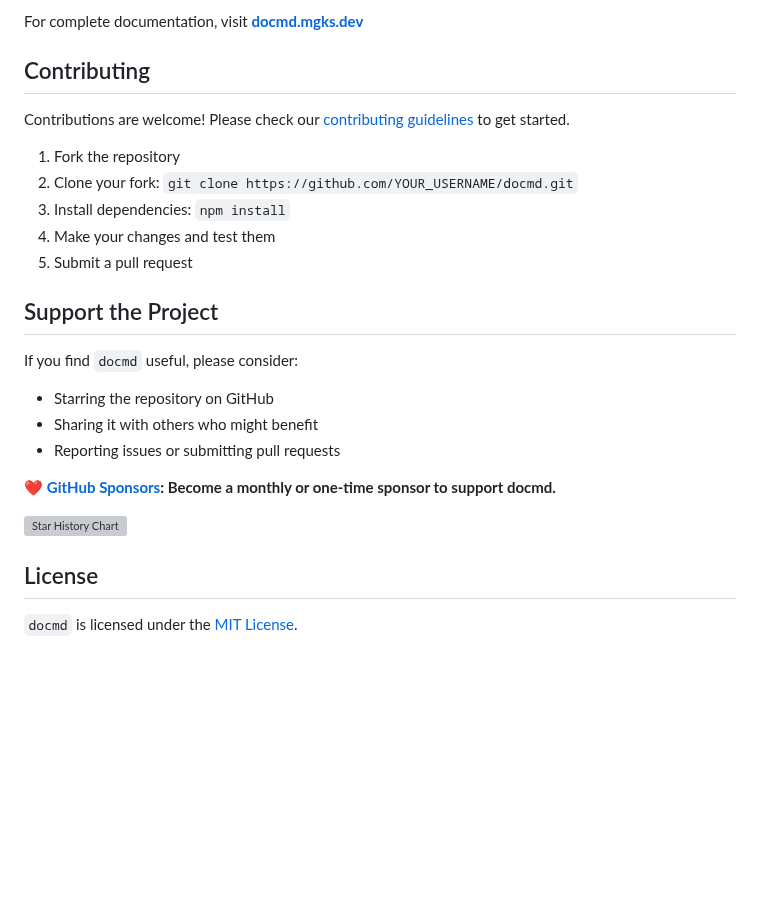
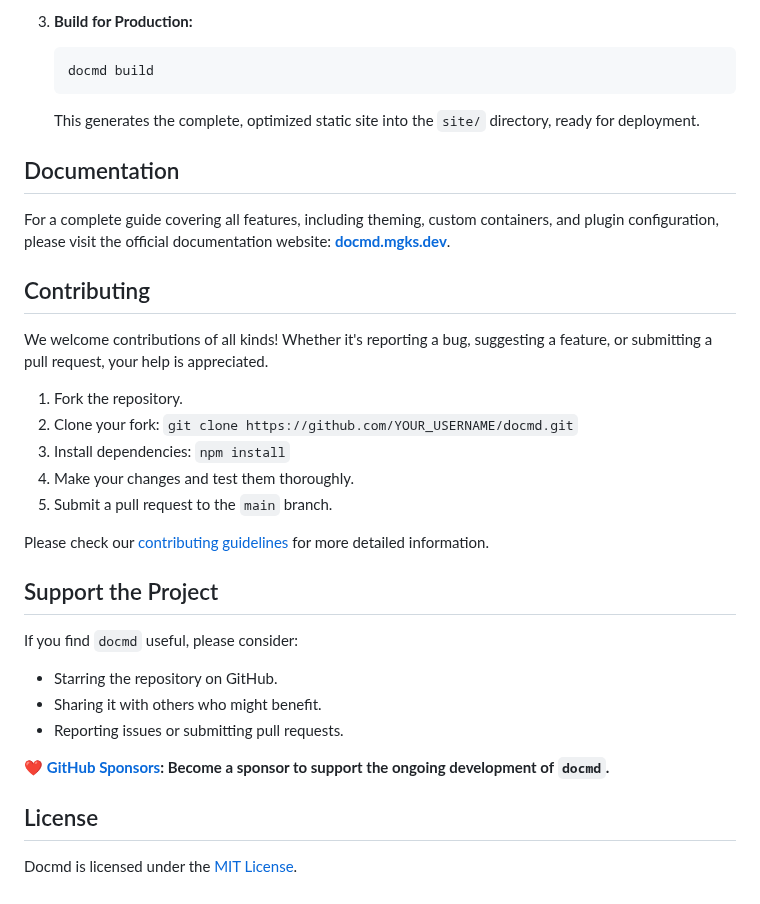
Before and after one commit to mgks/docmd, a Markdown page: README.md, the part around one of its changes. GitHub-like rendering; blank space fills up the shorter version; grey boxes are pictures that could not be loaded.

````diff
--- a/README.md
+++ b/README.md
@@ -59,28 +73,36 @@ docmd build
 
-For complete documentation, visit **[docmd.mgks.dev](https://docmd.mgks.dev)**
+3.  **Build for Production:**
+    ```bash
+    docmd build
+    ```
+    This generates the complete, optimized static site into the `site/` directory, ready for deployment.
+
+## Documentation
+
+For a complete guide covering all features, including theming, custom containers, and plugin configuration, please visit the official documentation website: **[docmd.mgks.dev](https://docmd.mgks.dev)**.
 
 ## Contributing
 
-Contributions are welcome! Please check our [contributing guidelines](https://docmd.mgks.dev/contributing/) to get started.
+We welcome contributions of all kinds! Whether it's reporting a bug, suggesting a feature, or submitting a pull request, your help is appreciated.
 
-1. Fork the repository
-2. Clone your fork: `git clone https://github.com/YOUR_USERNAME/docmd.git`
-3. Install dependencies: `npm install`
-4. Make your changes and test them
-5. Submit a pull request
+1.  Fork the repository.
+2.  Clone your fork: `git clone https://github.com/YOUR_USERNAME/docmd.git`
+3.  Install dependencies: `npm install`
+4.  Make your changes and test them thoroughly.
+5.  Submit a pull request to the `main` branch.
+
+Please check our [contributing guidelines](https://docmd.mgks.dev/contributing/) for more detailed information.
 
 ## Support the Project
 
 If you find `docmd` useful, please consider:
 
-- Starring the repository on GitHub
-- Sharing it with others who might benefit
-- Reporting issues or submitting pull requests
+-   Starring the repository on GitHub.
+-   Sharing it with others who might benefit.
+-   Reporting issues or submitting pull requests.
 
-❤️ **[GitHub Sponsors](https://github.com/sponsors/mgks): Become a monthly or one-time sponsor to support docmd.**
-
-[![Star History Chart](https://api.star-history.com/svg?repos=mgks/docmd&type=date&legend=top-left)](https://www.star-history.com/#mgks/docmd&type=date&legend=top-left)
+❤️ **[GitHub Sponsors](https://github.com/sponsors/mgks): Become a sponsor to support the ongoing development of `docmd`.**
 
 ## License
 
-`docmd` is licensed under the [MIT License](https://github.com/mgks/docmd/blob/main/LICENSE).
+Docmd is licensed under the [MIT License](https://github.com/mgks/docmd/blob/main/LICENSE).
````
Also changed, not shown: other parts of README.md (+42 -28 lines).
